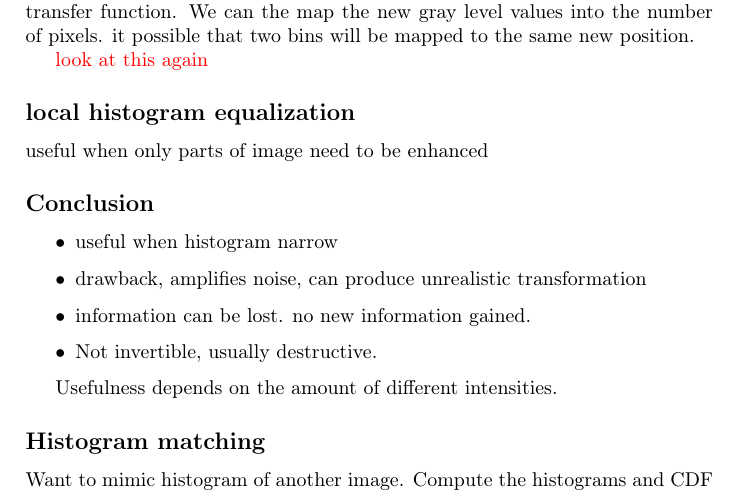
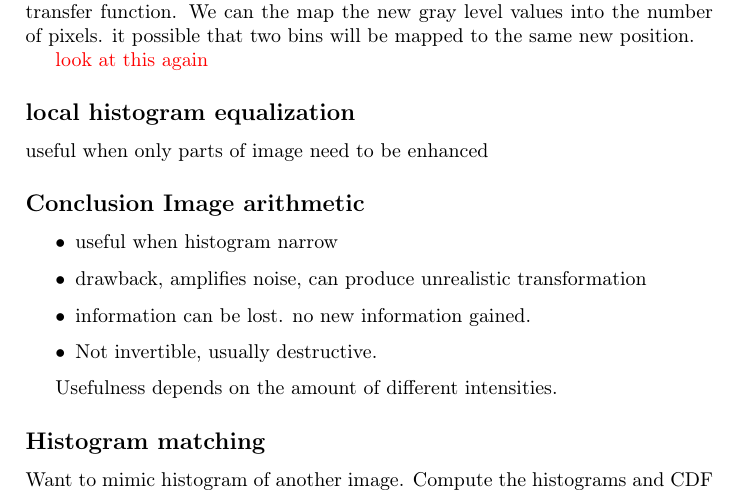
Before and after one commit to Falk0/latex_master1_semester1, a LaTeX document (computer_assisted_image_analysis/master.tex, which reads computer_assisted_image_analysis/lec_2.tex): part of page 5 of 9, cut so that both start at the same text. Compiled offline with pdfLaTeX.

Commit message:
correction of sections

```diff
--- a/computer_assisted_image_analysis/lec_2.tex
+++ b/computer_assisted_image_analysis/lec_2.tex
@@ -167,7 +167,7 @@ Multiplying the CDF value with  number of gray levels -1 gives the intensity tra
 \subsection*{local histogram equalization}
 useful when only parts of image need to be enhanced
 
-\subsection*{Conclusion}
+\subsection*{Conclusion Image arithmetic}
 \begin{itemize}
     \item useful when histogram narrow
     \item drawback, amplifies noise, can produce unrealistic transformation
```
